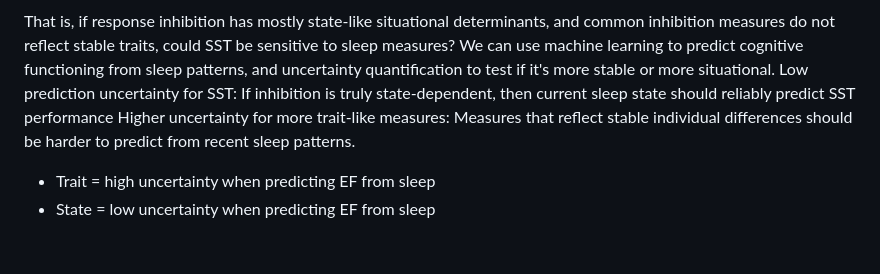
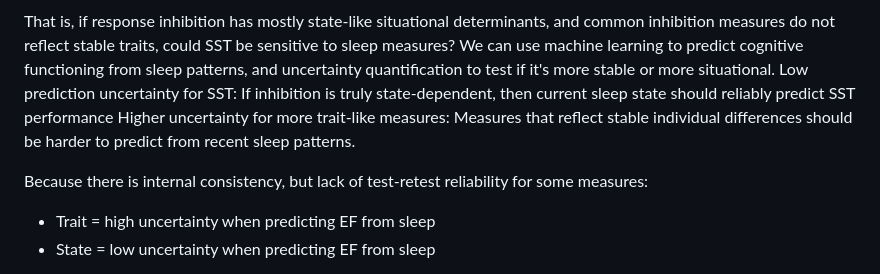
Before and after one commit to Roskva-git/MtS, a Markdown page: notes/master_notes.md, the part around the change. Rendered like a GitHub page; blank space fills up the shorter version.

```diff
--- a/notes/master_notes.md
+++ b/notes/master_notes.md
@@ -28,6 +28,7 @@ That is, if response inhibition has mostly state-like situational determinants,
 Low prediction uncertainty for SST: If inhibition is truly state-dependent, then current sleep state should reliably predict SST performance
 Higher uncertainty for more trait-like measures: Measures that reflect stable individual differences should be harder to predict from recent sleep patterns.
 
+Because there is internal consistency, but lack of test-retest reliability for some measures:
 - Trait = high uncertainty when predicting EF from sleep
 - State = low uncertainty when predicting EF from sleep
 
```
